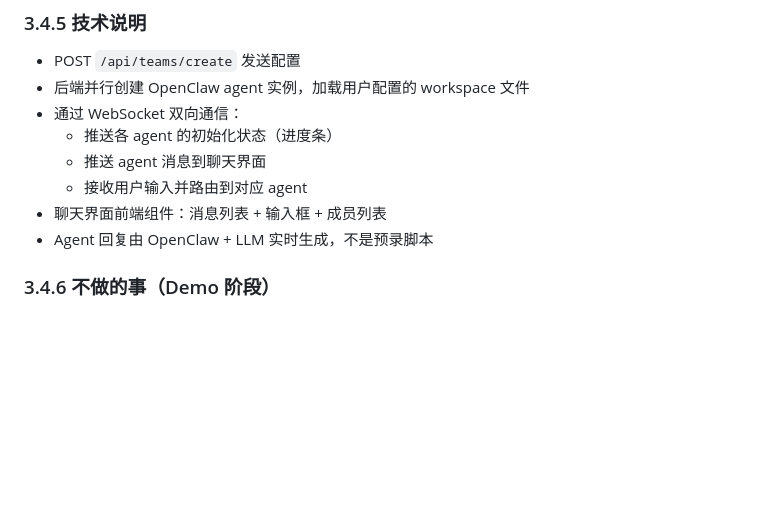
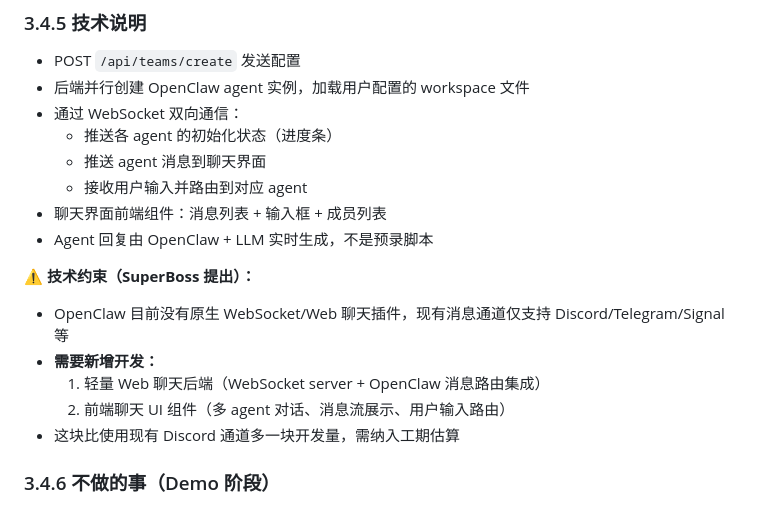
Before and after one commit to GhostComplex/hybrid-workspace, a Markdown page: product/PRD-agent-builder-v1.0.md, the part around the change. Drawn GitHub-style; blank space fills up the shorter version.

Commit message:
PRD: 补充 Web 聊天技术约束 (SuperBoss 提出)

```diff
--- a/product/PRD-agent-builder-v1.0.md
+++ b/product/PRD-agent-builder-v1.0.md
@@ -297,6 +297,13 @@ Agent Builder 是 Demo 四幕剧本中 **Act 1 Build** 的核心界面，用户
 - 聊天界面前端组件：消息列表 + 输入框 + 成员列表
 - Agent 回复由 OpenClaw + LLM 实时生成，不是预录脚本
 
+**⚠️ 技术约束（SuperBoss 提出）：**
+- OpenClaw 目前没有原生 WebSocket/Web 聊天插件，现有消息通道仅支持 Discord/Telegram/Signal 等
+- **需要新增开发：**
+  1. 轻量 Web 聊天后端（WebSocket server + OpenClaw 消息路由集成）
+  2. 前端聊天 UI 组件（多 agent 对话、消息流展示、用户输入路由）
+- 这块比使用现有 Discord 通道多一块开发量，需纳入工期估算
+
 ### 3.4.6 不做的事（Demo 阶段）
 - 不支持创建多个团队
 - 不支持删除/重建已创建的团队
```
